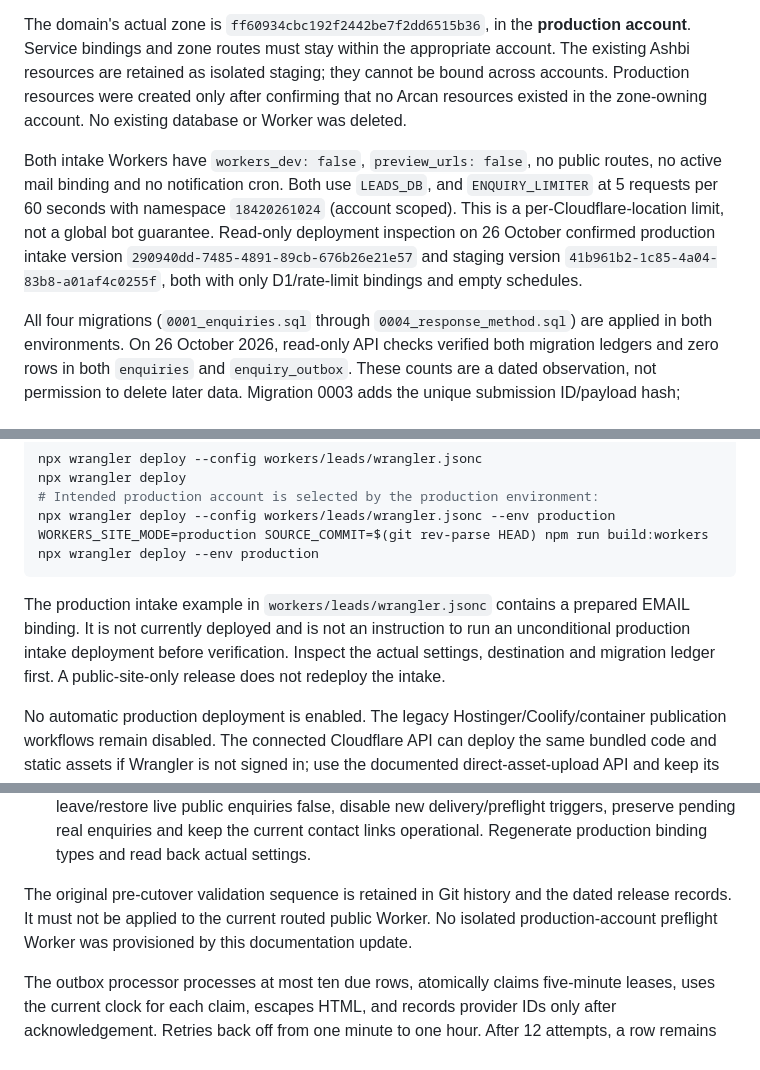
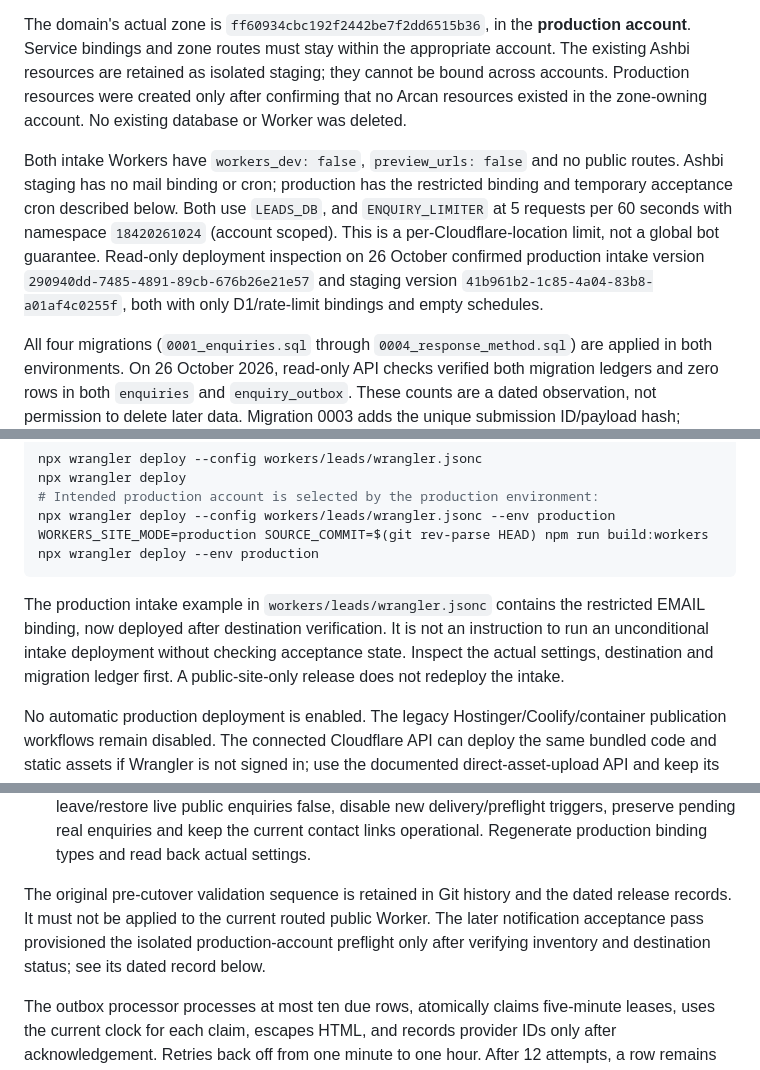
Before and after one commit to camster91/Arcan-Painting, a Markdown page: docs/CLOUDFLARE-WORKERS.md, 3 parts joined by grey strips. GitHub-like rendering.

````diff
--- a/docs/CLOUDFLARE-WORKERS.md
+++ b/docs/CLOUDFLARE-WORKERS.md
@@ -27,7 +27,7 @@ The original preparation document remains recoverable at Git tag `backup/arcan-b
 
 The domain's actual zone is `ff60934cbc192f2442be7f2dd6515b36`, in the **production account**. Service bindings and zone routes must stay within the appropriate account. The existing Ashbi resources are retained as isolated staging; they cannot be bound across accounts. Production resources were created only after confirming that no Arcan resources existed in the zone-owning account. No existing database or Worker was deleted.
 
-Both intake Workers have `workers_dev: false`, `preview_urls: false`, no public routes, no active mail binding and no notification cron. Both use `LEADS_DB`, and `ENQUIRY_LIMITER` at 5 requests per 60 seconds with namespace `18420261024` (account scoped). This is a per-Cloudflare-location limit, not a global bot guarantee. Read-only deployment inspection on 26 October confirmed production intake version `290940dd-7485-4891-89cb-676b26e21e57` and staging version `41b961b2-1c85-4a04-83b8-a01af4c0255f`, both with only D1/rate-limit bindings and empty schedules.
+Both intake Workers have `workers_dev: false`, `preview_urls: false` and no public routes. Ashbi staging has no mail binding or cron; production has the restricted binding and temporary acceptance cron described below. Both use `LEADS_DB`, and `ENQUIRY_LIMITER` at 5 requests per 60 seconds with namespace `18420261024` (account scoped). This is a per-Cloudflare-location limit, not a global bot guarantee. Read-only deployment inspection on 26 October confirmed production intake version `290940dd-7485-4891-89cb-676b26e21e57` and staging version `41b961b2-1c85-4a04-83b8-a01af4c0255f`, both with only D1/rate-limit bindings and empty schedules.
 
 All four migrations (`0001_enquiries.sql` through `0004_response_method.sql`) are applied in both environments. On 26 October 2026, read-only API checks verified both migration ledgers and zero rows in both `enquiries` and `enquiry_outbox`. These counts are a dated observation, not permission to delete later data. Migration 0003 adds the unique submission ID/payload hash; migration 0004 adds the nullable response method for call-back/text-back preferences. Inspect `d1_migrations` and `PRAGMA table_info(...)` before any further migration; never rerun an existing ALTER blindly.
 
@@ -61,7 +61,7 @@ WORKERS_SITE_MODE=production SOURCE_COMMIT=$(git rev-parse HEAD) npm run build:w
 npx wrangler deploy --env production
 ```
 
-The production intake example in `workers/leads/wrangler.jsonc` contains a prepared EMAIL binding. It is not currently deployed and is not an instruction to run an unconditional production intake deployment before verification. Inspect the actual settings, destination and migration ledger first. A public-site-only release does not redeploy the intake.
+The production intake example in `workers/leads/wrangler.jsonc` contains the restricted EMAIL binding, now deployed after destination verification. It is not an instruction to run an unconditional intake deployment without checking acceptance state. Inspect the actual settings, destination and migration ledger first. A public-site-only release does not redeploy the intake.
 
 No automatic production deployment is enabled. The legacy Hostinger/Coolify/container publication workflows remain disabled. The connected Cloudflare API can deploy the same bundled code and static assets if Wrangler is not signed in; use the documented direct-asset-upload API and keep its short-lived credentials out of logs, committed files and URLs. Do not interpret a dry run as deployment proof.
 
@@ -96,7 +98,7 @@ The routing subdomain is ready, with three MX records and SPF on `enquiries.arca
 5. Inspect current production D1/outbox counts and retain any real records. Once the destination and restricted sender binding are verified, temporarily enable only the production intake's five-minute cron for the acceptance test. General public intake stays disabled; the isolated preflight accepts only the expiring secret header. Submit clearly identified fabricated data, verify one durable enquiry/outbox pair despite retry, provider acknowledgement and actual inbox receipt. Distinguish those three results. If acknowledgement or receipt fails, disable the temporary cron and preflight gate, retain the identified test row for diagnosis, and investigate that exact failure without changing root mail or reporting a successful launch of notifications.
 6. After storage, provider acceptance, inbox receipt and retry checks pass, remove only the identified test records and operator secret. Disable preflight submissions and its public URL when no longer needed. Keep a verified production notification cron, build the tested public revision with `WORKERS_ENQUIRIES_ENABLED=true`, then enable the live public Worker's enquiry gate as the last release step. Preserve its production SITE_MODE and existing apex/www routes; **no second DNS cutover is needed**. Verify the actual production form → private Worker → D1 → notification → plain `/thank-you` journey. If interrupted or a release check fails, leave/restore live public enquiries false, disable new delivery/preflight triggers, preserve pending real enquiries and keep the current contact links operational. Regenerate production binding types and read back actual settings.
 
-The original pre-cutover validation sequence is retained in Git history and the dated release records. It must not be applied to the current routed public Worker. No isolated production-account preflight Worker was provisioned by this documentation update.
+The original pre-cutover validation sequence is retained in Git history and the dated release records. It must not be applied to the current routed public Worker. The later notification acceptance pass provisioned the isolated production-account preflight only after verifying inventory and destination status; see its dated record below.
 
 The outbox processor processes at most ten due rows, atomically claims five-minute leases, uses the current clock for each claim, escapes HTML, and records provider IDs only after acknowledgement. Retries back off from one minute to one hour. After 12 attempts, a row remains pending and is retained for operator review rather than automatically resending forever. No failed enquiry is discarded.
 
````
Also changed, not shown: other parts of docs/CLOUDFLARE-WORKERS.md (+5 -3 lines), docs/release/launch-handoff-2026-10-26.md (+1 -1 lines).
